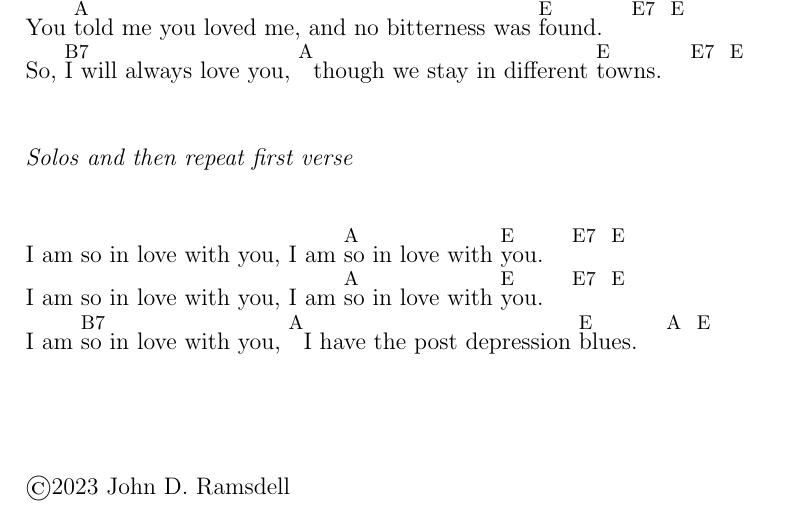
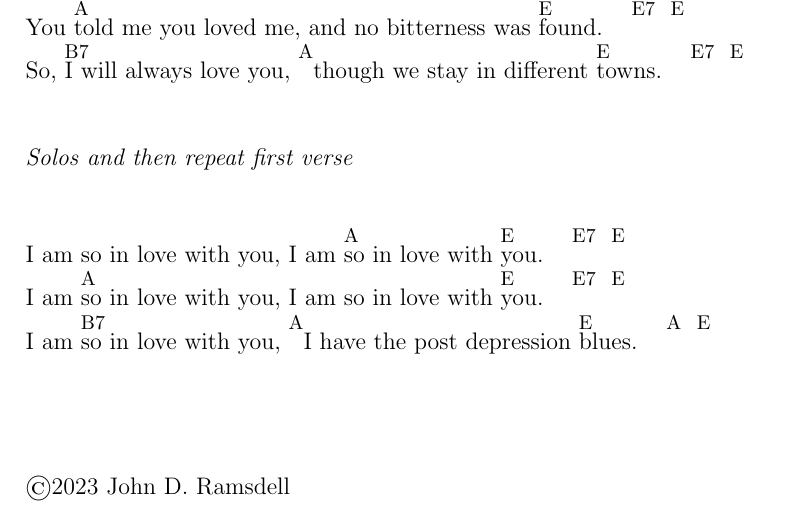
Before and after one commit to ramsdell/ramsdell.github.io, a LaTeX document (post_depression_blues.tex): part of the page, cut so that both start at the same text. Compiled offline with pdfLaTeX.

Commit message:
Fixed post depression blues

```diff
--- a/post_depression_blues.tex
+++ b/post_depression_blues.tex
@@ -37,8 +37,8 @@
   ~
   I am so in love with you,\
   I am [A]so in love with [E]you. ~ [E7] ~ [E] ~
-  I am so in love with you,\
-  I am [A]so in love with [E]you. ~ [E7] ~ [E] ~
+  I am [A]so in love with you,\
+  I am so in love with [E]you. ~ [E7] ~ [E] ~
   I am [B7]so in love with you, [A]
   I have the post depression [E]blues. ~ [A] ~ [E] ~
   \vfill
```
Also changed, not shown: post_depression_blues.pdf.
